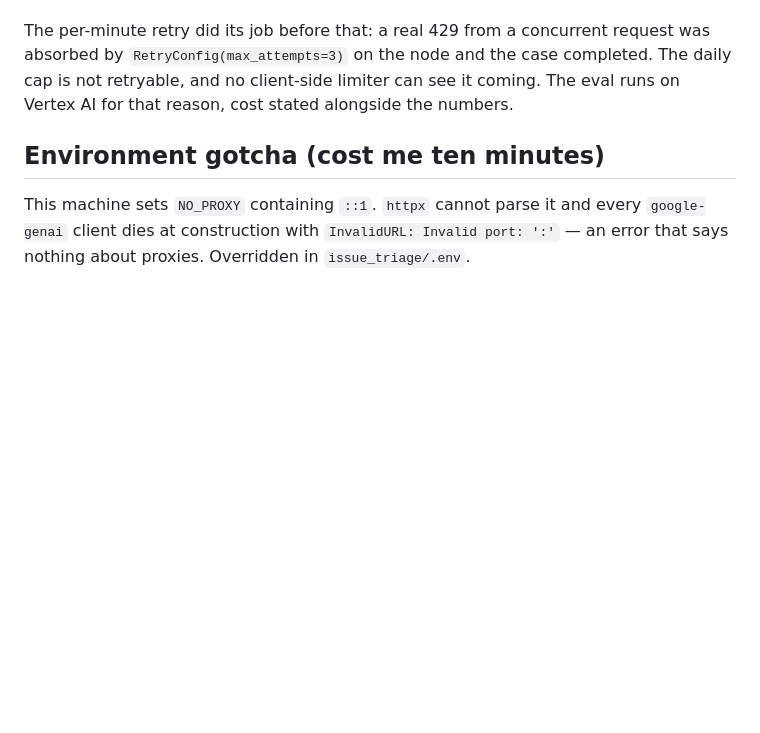
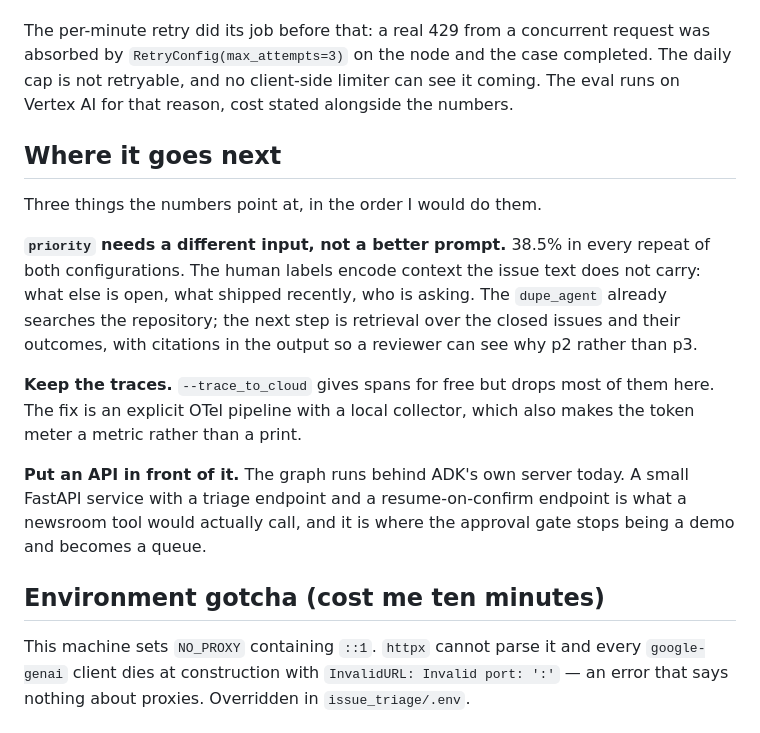
Before and after one commit to famesjranko/adk-issue-triage, a Markdown page: NOTES.md, the part around the change. Drawn GitHub-style; blank space fills up the shorter version.

Commit message:
docs: drop the status block, add where it goes next
The README body already carries the evidence; the block only hedged
it. The direction moves to the notes, framed as the next three
experiments the numbers point at.

```diff
--- a/NOTES.md
+++ b/NOTES.md
@@ -306,6 +306,26 @@ completed. The daily cap is not retryable, and no client-side limiter can see
 it coming. The eval runs on Vertex AI for that reason, cost stated alongside
 the numbers.
 
+## Where it goes next
+
+Three things the numbers point at, in the order I would do them.
+
+**`priority` needs a different input, not a better prompt.** 38.5% in every
+repeat of both configurations. The human labels encode context the issue text
+does not carry: what else is open, what shipped recently, who is asking. The
+`dupe_agent` already searches the repository; the next step is retrieval over
+the closed issues and their outcomes, with citations in the output so a
+reviewer can see why p2 rather than p3.
+
+**Keep the traces.** `--trace_to_cloud` gives spans for free but drops most
+of them here. The fix is an explicit OTel pipeline with a local collector,
+which also makes the token meter a metric rather than a print.
+
+**Put an API in front of it.** The graph runs behind ADK's own server today. A
+small FastAPI service with a triage endpoint and a resume-on-confirm endpoint
+is what a newsroom tool would actually call, and it is where the approval gate
+stops being a demo and becomes a queue.
+
 ## Environment gotcha (cost me ten minutes)
 
 This machine sets `NO_PROXY` containing `::1`. `httpx` cannot parse it and every
```
Also changed, not shown: README.md (+0 -2 lines).
